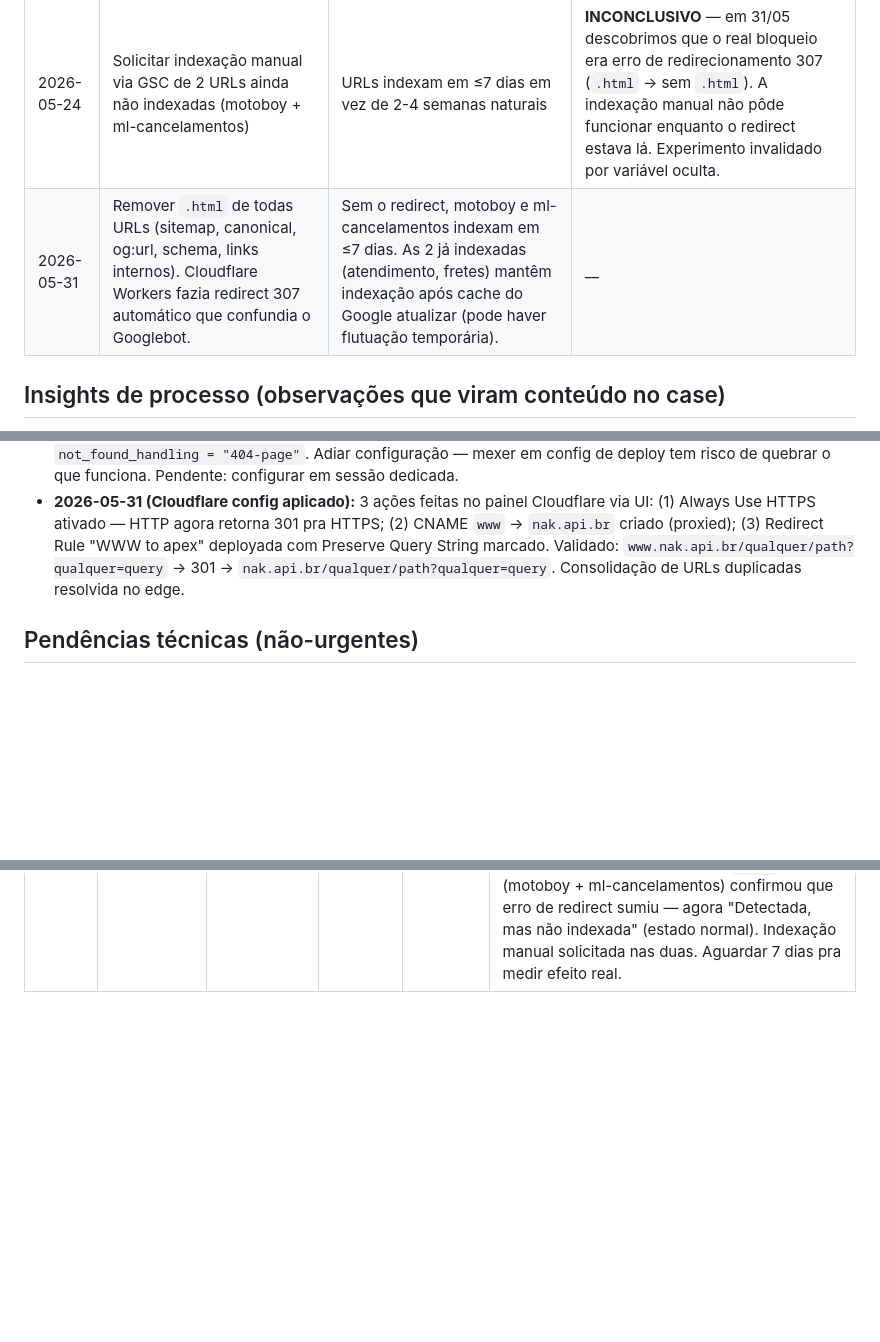
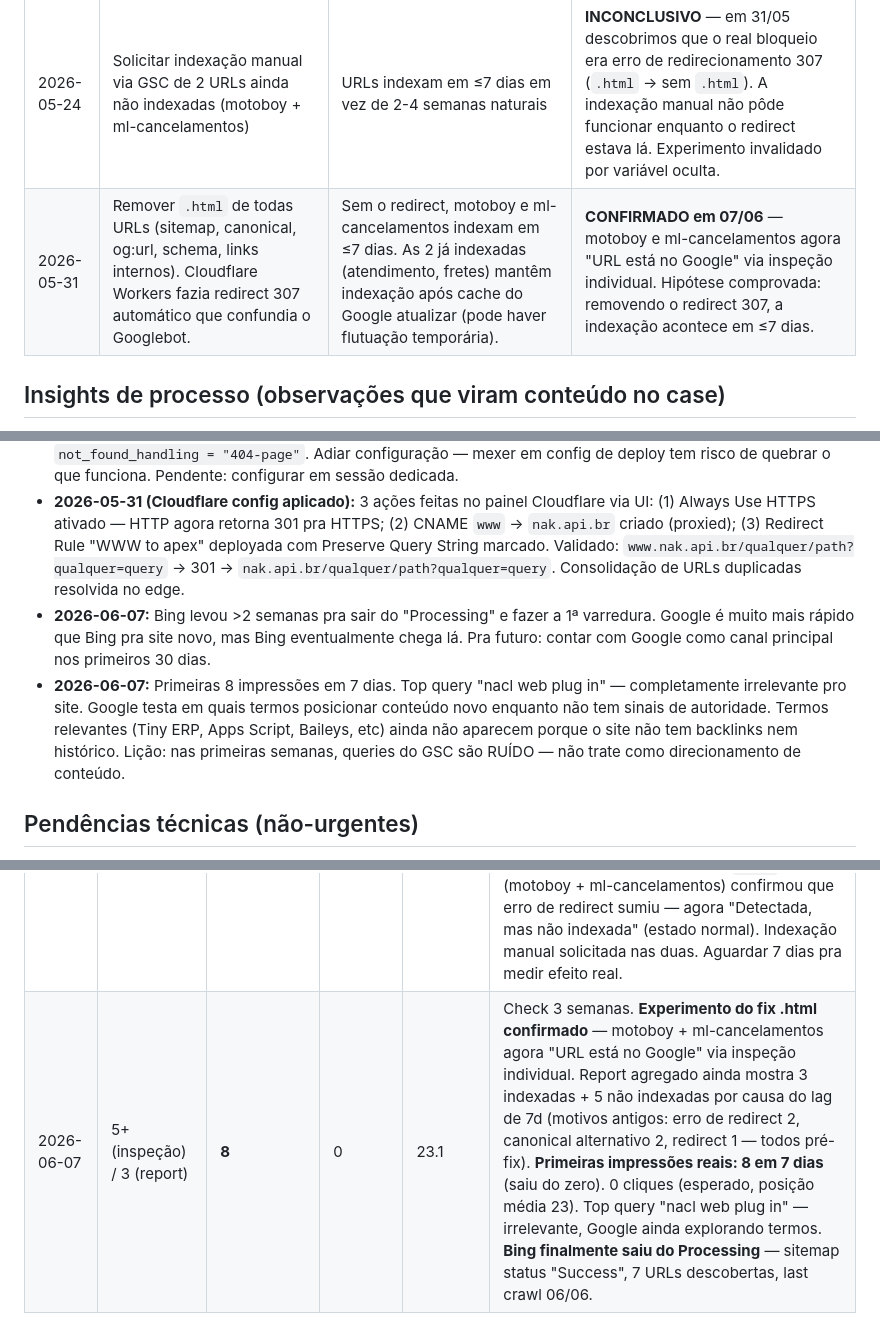
Before and after one commit to nakin00/nak-api-br, a Markdown page: SEO_BASELINE.md, 3 parts joined by grey strips. Rendered like a GitHub page; blank space fills up the shorter version.

Commit message:
baseline: check 3 semanas - fix .html confirmado, 8 impressoes, bing saiu de processing

```diff
--- a/SEO_BASELINE.md
+++ b/SEO_BASELINE.md
@@ -67,7 +67,7 @@ Cada ação manual que possa influenciar SEO vai aqui. Permite medir efeito real
 | Data | Experimento | Hipótese | Resultado |
 |------|-------------|----------|-----------|
 | 2026-05-24 | Solicitar indexação manual via GSC de 2 URLs ainda não indexadas (motoboy + ml-cancelamentos) | URLs indexam em ≤7 dias em vez de 2-4 semanas naturais | **INCONCLUSIVO** — em 31/05 descobrimos que o real bloqueio era erro de redirecionamento 307 (`.html` → sem `.html`). A indexação manual não pôde funcionar enquanto o redirect estava lá. Experimento invalidado por variável oculta. |
-| 2026-05-31 | Remover `.html` de todas URLs (sitemap, canonical, og:url, schema, links internos). Cloudflare Workers fazia redirect 307 automático que confundia o Googlebot. | Sem o redirect, motoboy e ml-cancelamentos indexam em ≤7 dias. As 2 já indexadas (atendimento, fretes) mantêm indexação após cache do Google atualizar (pode haver flutuação temporária). | __ |
+| 2026-05-31 | Remover `.html` de todas URLs (sitemap, canonical, og:url, schema, links internos). Cloudflare Workers fazia redirect 307 automático que confundia o Googlebot. | Sem o redirect, motoboy e ml-cancelamentos indexam em ≤7 dias. As 2 já indexadas (atendimento, fretes) mantêm indexação após cache do Google atualizar (pode haver flutuação temporária). | **CONFIRMADO em 07/06** — motoboy e ml-cancelamentos agora "URL está no Google" via inspeção individual. Hipótese comprovada: removendo o redirect 307, a indexação acontece em ≤7 dias. |
 
 ## Insights de processo (observações que viram conteúdo no case)
 
@@ -78,6 +78,8 @@ Cada ação manual que possa influenciar SEO vai aqui. Permite medir efeito real
 - **2026-05-31 (pente fino completo):** Após achar o bug do `.html`, fizemos varredura completa pra checar se havia mais. Encontramos: (1) os 24 links internos pra home (`../index.html`) ainda usavam `.html` — corrigi pra `../`. (2) HTTP não força HTTPS (Cloudflare config a fazer). (3) `www.nak.api.br` não resolve. (4) Titles e meta descriptions excediam limites de SERP (60 e 160 chars) — todos reescritos abaixo do limite mantendo termos buscáveis. (5) 404 padrão do Cloudflare era genérica — criada `/404.html` com estética do site. Lição: ao achar um bug técnico, o pente fino imediato vale mais que esperar próximo check.
 - **2026-05-31 (achado em aberto):** O `404.html` criado NÃO está sendo servido em produção. Cloudflare Workers (arquitetura nova) não pega 404.html automaticamente como Pages legado. Precisa `wrangler.toml` com `not_found_handling = "404-page"`. Adiar configuração — mexer em config de deploy tem risco de quebrar o que funciona. Pendente: configurar em sessão dedicada.
 - **2026-05-31 (Cloudflare config aplicado):** 3 ações feitas no painel Cloudflare via UI: (1) Always Use HTTPS ativado — HTTP agora retorna 301 pra HTTPS; (2) CNAME `www` → `nak.api.br` criado (proxied); (3) Redirect Rule "WWW to apex" deployada com Preserve Query String marcado. Validado: `www.nak.api.br/qualquer/path?qualquer=query` → 301 → `nak.api.br/qualquer/path?qualquer=query`. Consolidação de URLs duplicadas resolvida no edge.
+- **2026-06-07:** Bing levou >2 semanas pra sair do "Processing" e fazer a 1ª varredura. Google é muito mais rápido que Bing pra site novo, mas Bing eventualmente chega lá. Pra futuro: contar com Google como canal principal nos primeiros 30 dias.
+- **2026-06-07:** Primeiras 8 impressões em 7 dias. Top query "nacl web plug in" — completamente irrelevante pro site. Google testa em quais termos posicionar conteúdo novo enquanto não tem sinais de autoridade. Termos relevantes (Tiny ERP, Apps Script, Baileys, etc) ainda não aparecem porque o site não tem backlinks nem histórico. Lição: nas primeiras semanas, queries do GSC são RUÍDO — não trate como direcionamento de conteúdo.
 
 ## Pendências técnicas (não-urgentes)
 
@@ -93,3 +95,4 @@ Cada ação manual que possa influenciar SEO vai aqui. Permite medir efeito real
 | 2026-05-17 | 0 | 0 | 0 | — | Marco zero |
 | 2026-05-24 | 3 (real) / 1 (report) | — | — | — | Check 1 semana. Sitemap processado (Google leu 24/05). Relatório agregado mostra 1 indexada por lag de 7d, mas inspeção individual revelou 3 indexadas (home, atendimento-insights, fretes-consolidado) e 2 pendentes (motoboy, ml-cancelamentos) — pedi indexação manual das 2 pendentes. 0 erros. Bing ainda em "Processing", sem 1ª varredura. |
 | 2026-05-31 | 3 (mesmas do check anterior) | — | — | — | Check 2 semanas. **ACHADO CRÍTICO:** GSC reportou "Erro de redirecionamento" no motoboy. Investigação revelou que TODAS URLs `.html` retornavam 307 → versão sem `.html`. Sitemap apontava `.html`, confundindo Googlebot. Fix: removido `.html` de sitemap, canonical, og:url, schema, links internos. Gerador.gs atualizado. Sitemap re-enviado no GSC. Inspeção das 2 URLs sem `.html` (motoboy + ml-cancelamentos) confirmou que erro de redirect sumiu — agora "Detectada, mas não indexada" (estado normal). Indexação manual solicitada nas duas. Aguardar 7 dias pra medir efeito real. |
+| 2026-06-07 | 5+ (inspeção) / 3 (report) | **8** | 0 | 23.1 | Check 3 semanas. **Experimento do fix .html confirmado** — motoboy + ml-cancelamentos agora "URL está no Google" via inspeção individual. Report agregado ainda mostra 3 indexadas + 5 não indexadas por causa do lag de 7d (motivos antigos: erro de redirect 2, canonical alternativo 2, redirect 1 — todos pré-fix). **Primeiras impressões reais: 8 em 7 dias** (saiu do zero). 0 cliques (esperado, posição média 23). Top query "nacl web plug in" — irrelevante, Google ainda explorando termos. **Bing finalmente saiu do Processing** — sitemap status "Success", 7 URLs descobertas, last crawl 06/06. |
```
